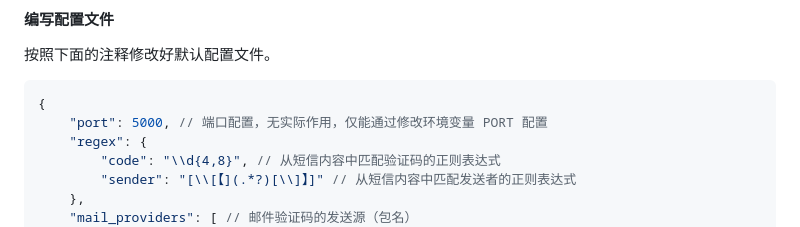
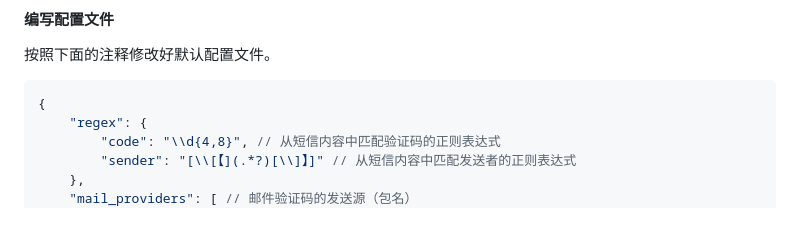
Before and after one commit to hxabcd/sms-code-sync, a Markdown page: readme.md, the part around the change. Rendered like a GitHub page.

````diff
--- a/readme.md
+++ b/readme.md
@@ -37,7 +37,6 @@ Fork 本仓库（记得设为 Private），并修改好配置文件，然后在
 
 ```json5
 {
-    "port": 5000, // 端口配置，无实际作用，仅能通过修改环境变量 PORT 配置
     "regex": {
         "code": "\\d{4,8}", // 从短信内容中匹配验证码的正则表达式
         "sender": "[\\[【](.*?)[\\]】]" // 从短信内容中匹配发送者的正则表达式
````
